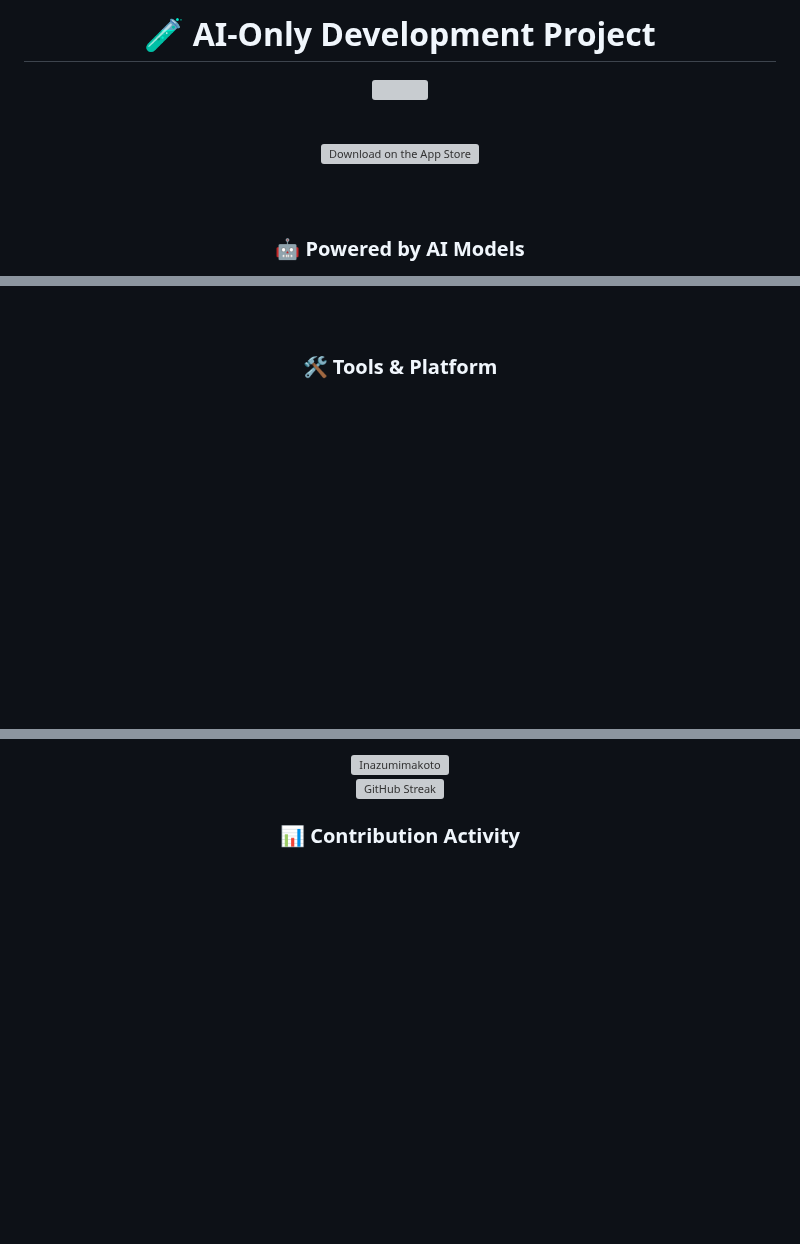
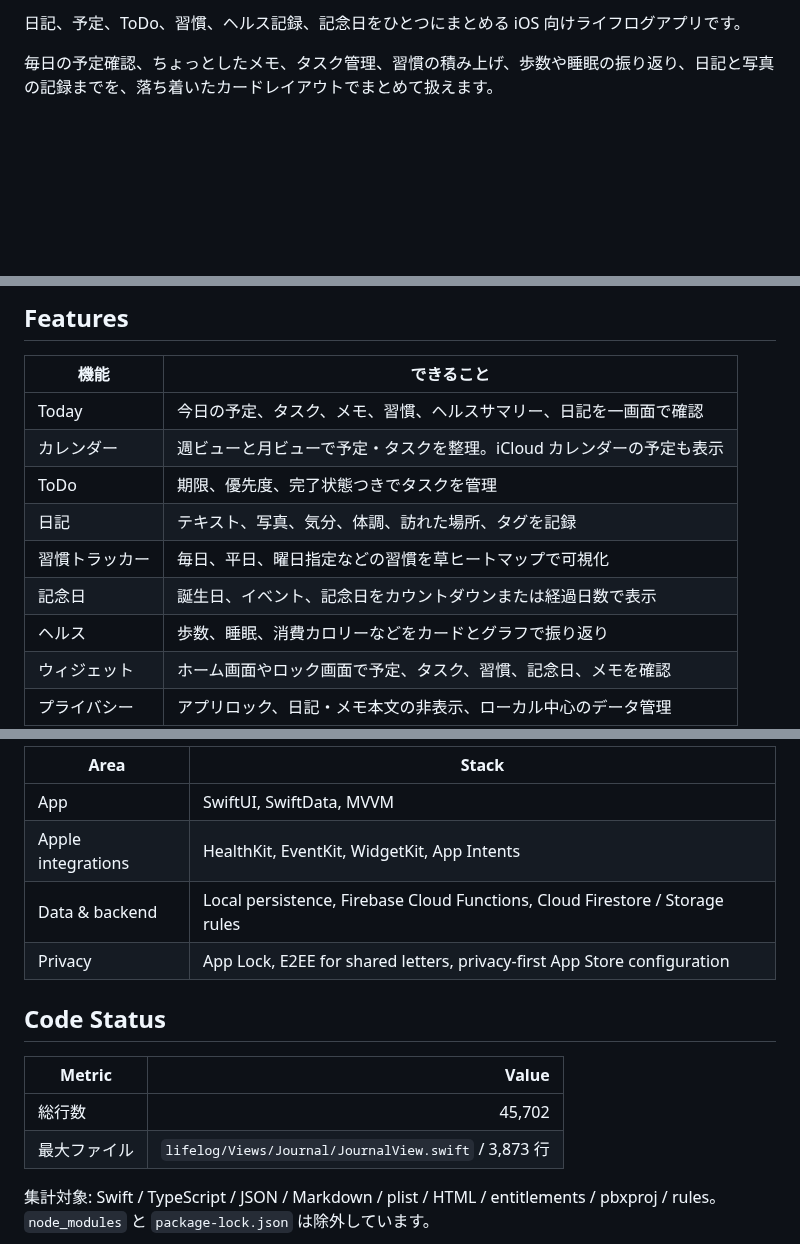
Before and after one commit to Inazumimakoto/lifelog, a Markdown page: README.md, 3 parts joined by grey strips. GitHub-like rendering; blank space fills up the shorter version; grey boxes are pictures that could not be loaded.

Commit message:
Refresh README overview

```diff
--- a/README.md
+++ b/README.md
@@ -2,16 +2,6 @@
 
-# 🧪 AI-Only Development Project
+日記、予定、ToDo、習慣、ヘルス記録、記念日をひとつにまとめる iOS 向けライフログアプリです。
 
-<a href="https://git.io/typing-svg"><img src="https://readme-typing-svg.herokuapp.com?font=Fira+Code&weight=500&size=24&pause=1000&color=20C20E&center=true&vCenter=true&random=false&width=500&lines=🤖+AI+System+Online...;🧠+Analyzing+Requirements...;⚡️+Generating+SwiftUI+Code...;✅+Project+Status:+Active."></a>
-
-<br>
-
-<a href="https://apps.apple.com/jp/app/lifelog-%E6%97%A5%E8%A8%98-%E4%BA%88%E5%AE%9A-todo-%E7%BF%92%E6%85%A3-%E5%81%A5%E5%BA%B7-%E3%83%A1%E3%83%A2/id6755782099">
-  <img src="https://developer.apple.com/assets/elements/badges/download-on-the-app-store.svg" alt="Download on the App Store" height="50">
-</a>
-
-<br><br>
-
-### 🤖 Powered by AI Models
+毎日の予定確認、ちょっとしたメモ、タスク管理、習慣の積み上げ、歩数や睡眠の振り返り、日記と写真の記録までを、落ち着いたカードレイアウトでまとめて扱えます。
 
 <p align="center">
@@ -31,6 +19,16 @@
 </p>
 
-<br>
+## Features
 
-### 🛠️ Tools & Platform
+| 機能 | できること |
+| --- | --- |
+| Today | 今日の予定、タスク、メモ、習慣、ヘルスサマリー、日記を一画面で確認 |
+| カレンダー | 週ビューと月ビューで予定・タスクを整理。iCloud カレンダーの予定も表示 |
+| ToDo | 期限、優先度、完了状態つきでタスクを管理 |
+| 日記 | テキスト、写真、気分、体調、訪れた場所、タグを記録 |
+| 習慣トラッカー | 毎日、平日、曜日指定などの習慣を草ヒートマップで可視化 |
+| 記念日 | 誕生日、イベント、記念日をカウントダウンまたは経過日数で表示 |
+| ヘルス | 歩数、睡眠、消費カロリーなどをカードとグラフで振り返り |
+| ウィジェット | ホーム画面やロック画面で予定、タスク、習慣、記念日、メモを確認 |
+| プライバシー | アプリロック、日記・メモ本文の非表示、ローカル中心のデータ管理 |
 
@@ -53,11 +42,17 @@
 
-<a href="https://github.com/ryo-ma/github-profile-trophy">
-  <img src="https://github-profile-trophy.vercel.app/?username=Inazumimakoto&theme=radical&no-frame=true&margin-w=15&row=1" alt="Inazumimakoto" />
-</a>
+| Area | Stack |
+| --- | --- |
+| App | SwiftUI, SwiftData, MVVM |
+| Apple integrations | HealthKit, EventKit, WidgetKit, App Intents |
+| Data & backend | Local persistence, Firebase Cloud Functions, Cloud Firestore / Storage rules |
+| Privacy | App Lock, E2EE for shared letters, privacy-first App Store configuration |
 
-</div>
+## Code Status
 
-<img src="https://github-readme-streak-stats.herokuapp.com/?user=Inazumimakoto&theme=radical&hide_border=true" alt="GitHub Streak" />
+| Metric | Value |
+| --- | ---: |
+| 総行数 | 45,702 |
+| 最大ファイル | `lifelog/Views/Journal/JournalView.swift` / 3,873 行 |
 
-### 📊 Contribution Activity
+集計対象: Swift / TypeScript / JSON / Markdown / plist / HTML / entitlements / pbxproj / rules。`node_modules` と `package-lock.json` は除外しています。
 
```
Also changed, not shown: other parts of README.md (+45 -174 lines).
